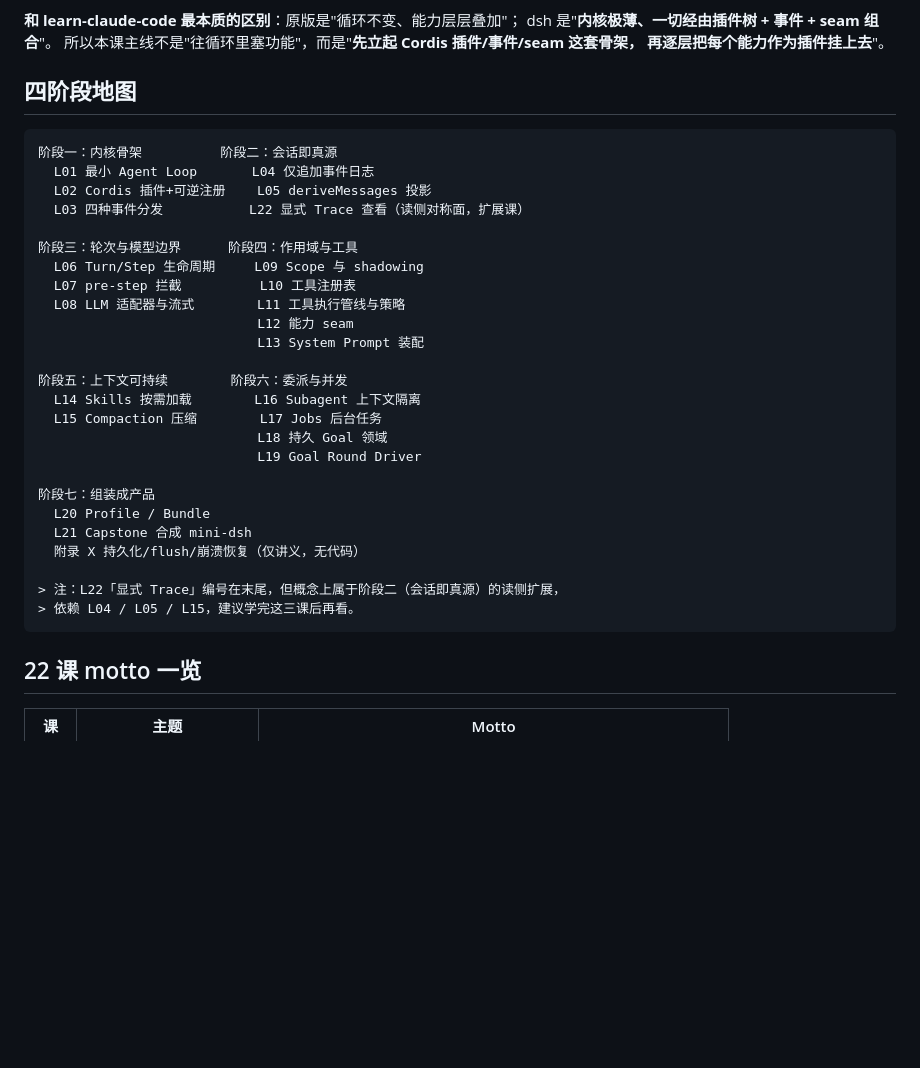
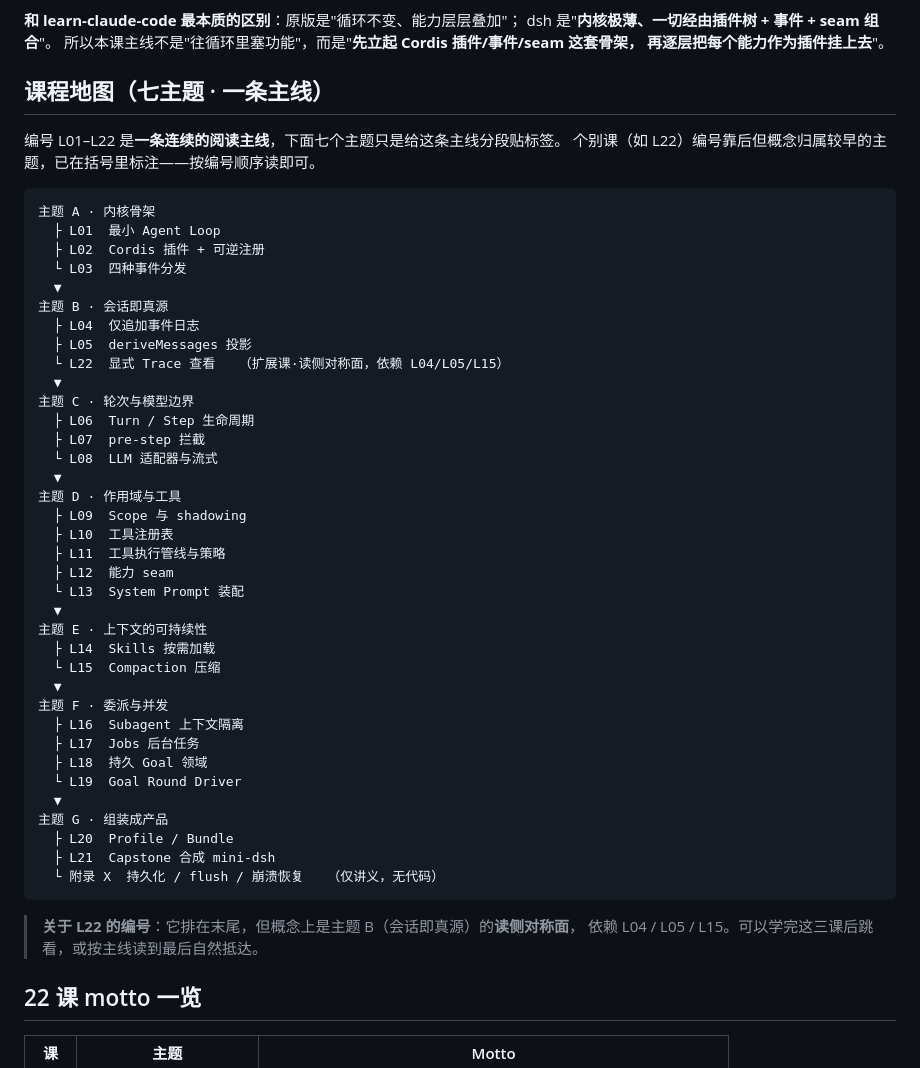
Before and after one commit to onychen/learn-dsh, a Markdown page: README.md, the part around the change. Drawn GitHub-style; blank space fills up the shorter version.

Commit message:
readme课程地图优化

````diff
--- a/README.md
+++ b/README.md
@@ -23,35 +23,52 @@ dsh 是"**内核极薄、一切经由插件树 + 事件 + seam 组合**"。
 所以本课主线不是"往循环里塞功能"，而是"**先立起 Cordis 插件/事件/seam 这套骨架，
 再逐层把每个能力作为插件挂上去**"。
 
-## 四阶段地图
+## 课程地图（七主题 · 一条主线）
+
+编号 L01–L22 是**一条连续的阅读主线**，下面七个主题只是给这条主线分段贴标签。
+个别课（如 L22）编号靠后但概念归属较早的主题，已在括号里标注——按编号顺序读即可。
 
 ```text
-阶段一：内核骨架          阶段二：会话即真源
-  L01 最小 Agent Loop       L04 仅追加事件日志
-  L02 Cordis 插件+可逆注册    L05 deriveMessages 投影
-  L03 四种事件分发           L22 显式 Trace 查看（读侧对称面，扩展课）
+主题 A · 内核骨架
+  ├ L01  最小 Agent Loop
+  ├ L02  Cordis 插件 + 可逆注册
+  └ L03  四种事件分发
+  ▼
+主题 B · 会话即真源
+  ├ L04  仅追加事件日志
+  ├ L05  deriveMessages 投影
+  └ L22  显式 Trace 查看   （扩展课·读侧对称面，依赖 L04/L05/L15）
+  ▼
+主题 C · 轮次与模型边界
+  ├ L06  Turn / Step 生命周期
+  ├ L07  pre-step 拦截
+  └ L08  LLM 适配器与流式
+  ▼
+主题 D · 作用域与工具
+  ├ L09  Scope 与 shadowing
+  ├ L10  工具注册表
+  ├ L11  工具执行管线与策略
+  ├ L12  能力 seam
+  └ L13  System Prompt 装配
+  ▼
+主题 E · 上下文的可持续性
+  ├ L14  Skills 按需加载
+  └ L15  Compaction 压缩
+  ▼
+主题 F · 委派与并发
+  ├ L16  Subagent 上下文隔离
+  ├ L17  Jobs 后台任务
+  ├ L18  持久 Goal 领域
+  └ L19  Goal Round Driver
+  ▼
+主题 G · 组装成产品
+  ├ L20  Profile / Bundle
+  ├ L21  Capstone 合成 mini-dsh
+  └ 附录 X  持久化 / flush / 崩溃恢复   （仅讲义，无代码）
+```
 
-阶段三：轮次与模型边界      阶段四：作用域与工具
-  L06 Turn/Step 生命周期     L09 Scope 与 shadowing
-  L07 pre-step 拦截          L10 工具注册表
-  L08 LLM 适配器与流式        L11 工具执行管线与策略
-                            L12 能力 seam
-                            L13 System Prompt 装配
-
-阶段五：上下文可持续        阶段六：委派与并发
-  L14 Skills 按需加载        L16 Subagent 上下文隔离
-  L15 Compaction 压缩        L17 Jobs 后台任务
-                            L18 持久 Goal 领域
-                            L19 Goal Round Driver
-
-阶段七：组装成产品
-  L20 Profile / Bundle
-  L21 Capstone 合成 mini-dsh
-  附录 X 持久化/flush/崩溃恢复（仅讲义，无代码）
-
-> 注：L22「显式 Trace」编号在末尾，但概念上属于阶段二（会话即真源）的读侧扩展，
-> 依赖 L04 / L05 / L15，建议学完这三课后再看。
-```
+> **关于 L22 的编号**：它排在末尾，但概念上是主题 B（会话即真源）的**读侧对称面**，
+> 依赖 L04 / L05 / L15。可以学完这三课后跳看，或按主线读到最后自然抵达。
 
 ## 22 课 motto 一览
 
````
